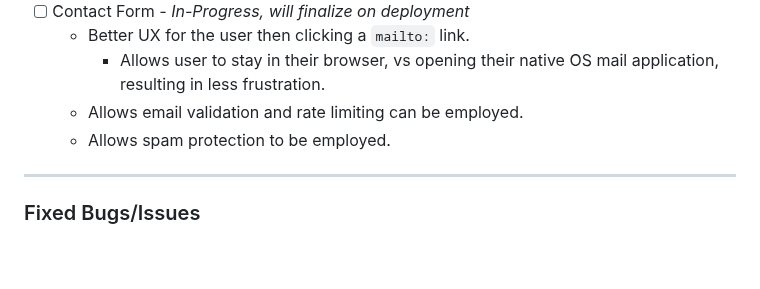
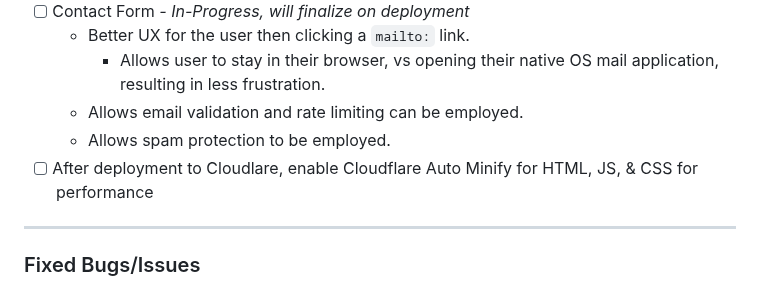
Before and after one commit to sangmort/portfolio-site, a Markdown page: README.md, the part around the change. Drawn GitHub-style; blank space fills up the shorter version.

Commit message:
Update To-Do list

```diff
--- a/README.md
+++ b/README.md
@@ -30,6 +30,7 @@ Notes on things that need to be done, or have been done, for future reference.
 		- Allows user to stay in their browser, vs opening their native OS mail application, resulting in less frustration.
 	- Allows email validation and rate limiting can be employed.
 	- Allows spam protection to be employed.
+- [ ] After deployment to Cloudlare, enable Cloudflare Auto Minify for HTML, JS, & CSS for performance
 
 ---
 
```
